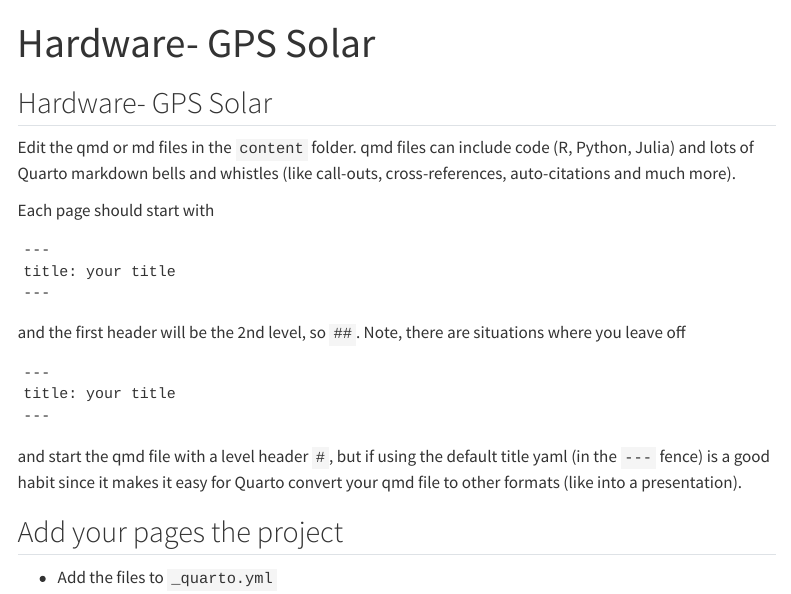
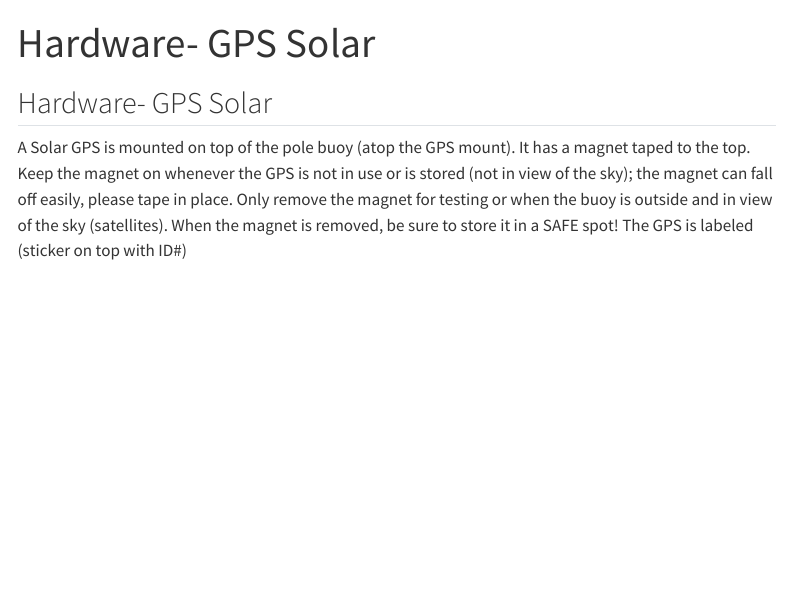
Before and after one commit to SAEL-SWFSC/adrift-field-methods, a Quarto document (content/Hardware-GPS-Solar.qmd): the page in a window 1100 px wide, from its top. Rendered offline with R 4.5, knitr and Pandoc in place of Quarto, with nearby package versions; menus at the side of the page are left out.

Commit message:
Edited the Hardware-GPS Solar document

```diff
--- a/content/Hardware-GPS-Solar.qmd
+++ b/content/Hardware-GPS-Solar.qmd
@@ -4,22 +4,4 @@ title: Hardware- GPS Solar
 
 ## Hardware- GPS Solar
 
-Edit the qmd or md files in the `content` folder. qmd files can include code (R, Python, Julia) and lots of Quarto markdown bells and whistles (like call-outs, cross-references, auto-citations and much more).
-
-Each page should start with
-
-    ---
-    title: your title
-    ---
-
-and the first header will be the 2nd level, so `##`. Note, there are situations where you leave off
-
-    ---
-    title: your title
-    ---
-
-and start the qmd file with a level header `#`, but if using the default title yaml (in the `---` fence) is a good habit since it makes it easy for Quarto convert your qmd file to other formats (like into a presentation).
-
-## Add your pages the project
-
--   Add the files to `_quarto.yml`
+A Solar GPS is mounted on top of the pole buoy (atop the GPS mount). It has a magnet taped to the top. Keep the magnet on whenever the GPS is not in use or is stored (not in view of the sky); the magnet can fall off easily, please tape in place. Only remove the magnet for testing or when the buoy is outside and in view of the sky (satellites). When the magnet is removed, be sure to store it in a SAFE spot! The GPS is labeled (sticker on top with ID#)
```
